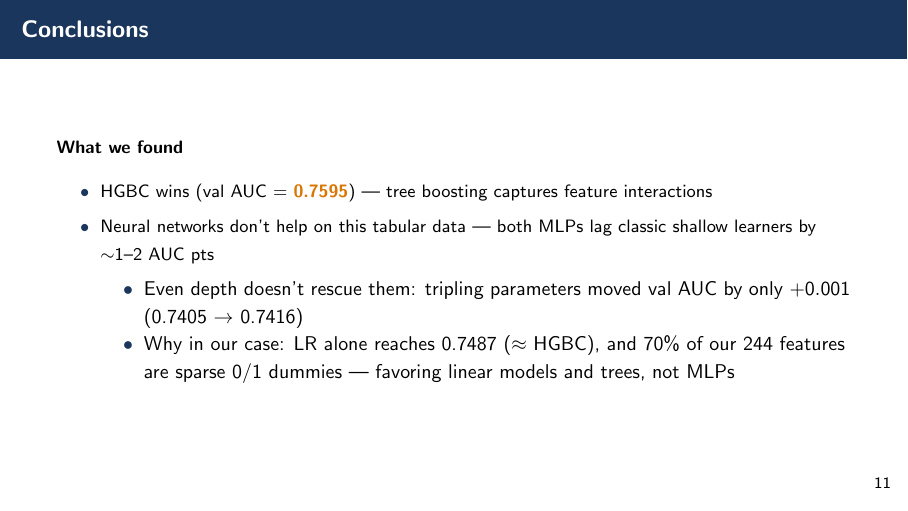
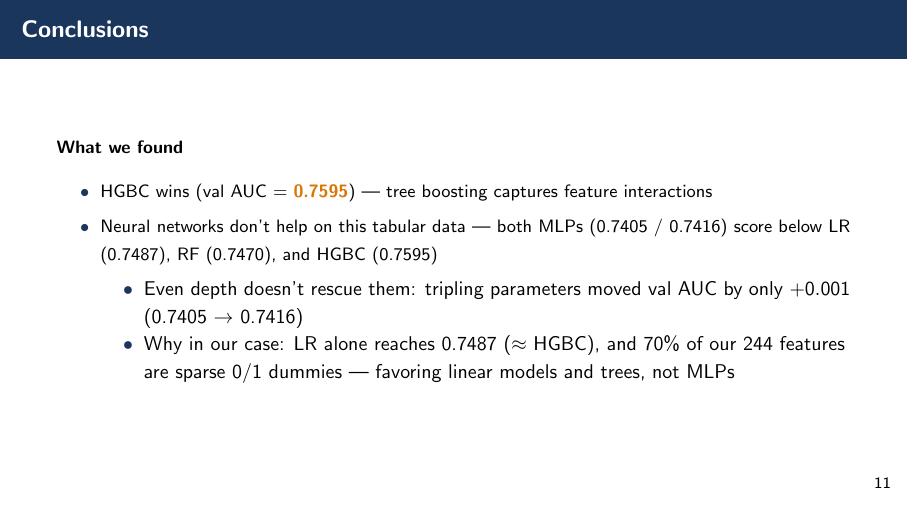
Before and after one commit to ymw0414/loan-default-imbalance-classification, LaTeX slides (slides/final_presentation.tex): page 12 of 13. Compiled offline with pdfLaTeX.

Commit message:
Slides 12: replace jargon 'lag by ~1-2 AUC pts' with explicit numbers (0.7405/0.7416 vs 0.7487/0.7470/0.7595)

```diff
--- a/slides/final_presentation.tex
+++ b/slides/final_presentation.tex
@@ -381,7 +381,7 @@ Tree boosting wins by $\sim$1 AUC point — consistent with the literature on ta
 \textbf{What we found}
 \begin{itemize}
     \item HGBC wins (val AUC $=$ \hi{0.7595}) — tree boosting captures feature interactions
-    \item Neural networks don't help on this tabular data — both MLPs lag classic shallow learners by $\sim$1--2 AUC pts
+    \item Neural networks don't help on this tabular data — both MLPs (0.7405 / 0.7416) score below LR (0.7487), RF (0.7470), and HGBC (0.7595)
     \begin{itemize}
         \item Even depth doesn't rescue them: tripling parameters moved val AUC by only $+0.001$ (0.7405 $\to$ 0.7416)
         \item Why in our case: LR alone reaches 0.7487 ($\approx$ HGBC), and 70\% of our 244 features are sparse 0/1 dummies — favoring linear models and trees, not MLPs
```
Also changed, not shown: for_blackboard/final_presentation.pdf, slides/final_presentation.pdf.
